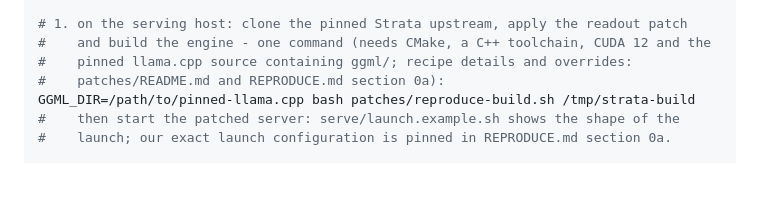
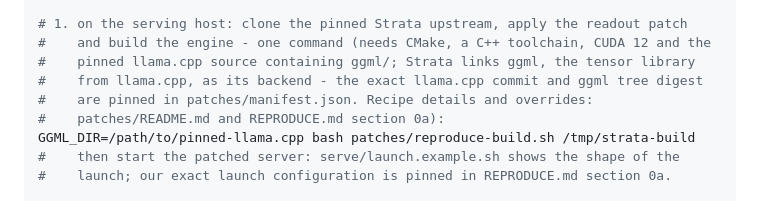
Before and after one commit to 113636xfh/jev-decision-head, a Markdown page: README.md, the part around the change. Drawn GitHub-style; blank space fills up the shorter version.

Commit message:
README: explain why the Strata build takes a llama.cpp source dir (ggml backend pin)

```diff
--- a/README.md
+++ b/README.md
@@ -292,7 +292,9 @@ python -m jev.selfcheck
 
 # 1. on the serving host: clone the pinned Strata upstream, apply the readout patch
 #    and build the engine - one command (needs CMake, a C++ toolchain, CUDA 12 and the
-#    pinned llama.cpp source containing ggml/; recipe details and overrides:
+#    pinned llama.cpp source containing ggml/; Strata links ggml, the tensor library
+#    from llama.cpp, as its backend - the exact llama.cpp commit and ggml tree digest
+#    are pinned in patches/manifest.json. Recipe details and overrides:
 #    patches/README.md and REPRODUCE.md section 0a):
 GGML_DIR=/path/to/pinned-llama.cpp bash patches/reproduce-build.sh /tmp/strata-build
 #    then start the patched server: serve/launch.example.sh shows the shape of the
```
